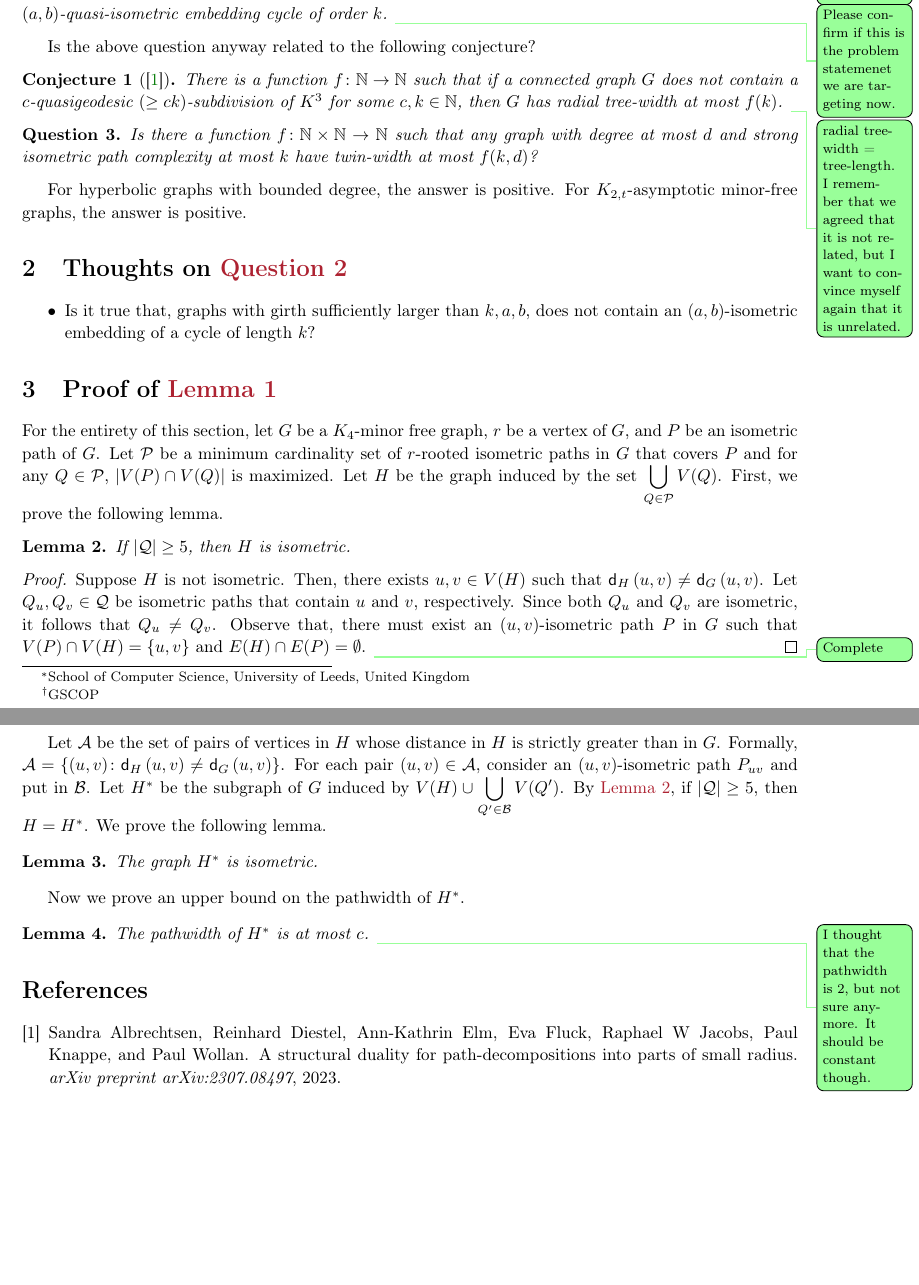
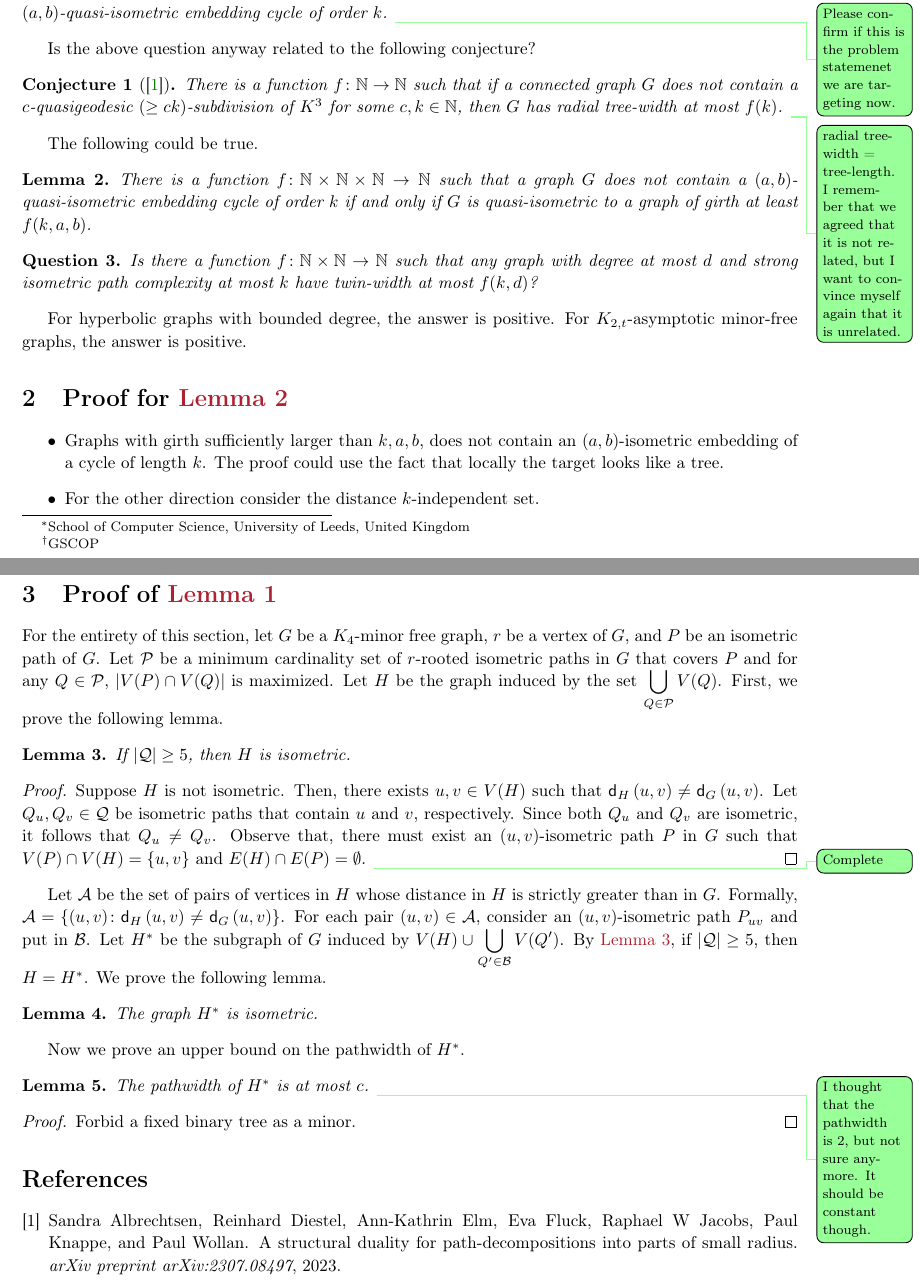
Before and after one commit to dibcg/Generalised-IPCO, a LaTeX document (main.tex): two parts of pages 1 and 2 of 2, joined at a grey line, cut so that both start at the same text, the shorter picture padded with empty space. Compiled offline with pdfLaTeX.

Commit message:
Update with todays discussion.

```diff
--- a/main.tex
+++ b/main.tex
@@ -156,6 +156,12 @@
 There is a function $f\colon \mathbb{N} \rightarrow \mathbb{N}$ such that if a connected graph $G$ does not contain a $c$-quasigeodesic $(\geq ck)$-subdivision of $K^3$ for some $c,k \in \mathbb{N}$, then $G$ has radial tree-width at most $f(k)$. \todo{radial tree-width = tree-length. I remember that we agreed that it is not related, but I want to convince myself again that it is unrelated.}
  \end{conjecture}
 
+ The following could be true.
+
+ \begin{lemma}\label{lem:cycle}
+ 	There is a function $f\colon \mathbb{N}\times \mathbb{N} \times \mathbb{N} \rightarrow \mathbb{N}$ such that a graph $G$  does not contain a $(a,b)$-quasi-isometric embedding cycle of order $k$ if and only if $G$ is quasi-isometric to a graph of girth at least $f(k,a,b)$.
+ \end{lemma}
+
 
 
 % \todo{Correct the definitions below.}
@@ -181,10 +187,15 @@ There is a function $f\colon \mathbb{N} \rightarrow \mathbb{N}$ such that if a c
 
 For hyperbolic graphs with bounded degree, the answer is positive. For $K_{2,t}$-asymptotic minor-free graphs, the answer is positive.
 
-\section{Thoughts on \Cref{quest:forbid-cycle}}
+\section{Proof for \Cref{lem:cycle}}
+
 
 \begin{itemize}
-	\item Is it true that, graphs with girth sufficiently larger than $k,a,b$, does not contain an $(a,b)$-isometric embedding of a cycle of length $k$?
+	\item Graphs with girth sufficiently larger than $k,a,b$, does not contain an $(a,b)$-isometric embedding of a cycle of length $k$.
+	The proof could use the fact that locally the target looks like a tree.
+
+
+	\item For the other direction consider the distance $k$-independent set.
 \end{itemize}
 
 \section{Proof of \Cref{lem:series-parallel}}
@@ -210,7 +221,9 @@ Now we prove an upper bound on the pathwidth of $H^*$.
 \begin{lemma}
 	The pathwidth of $H^*$ is at most $c$. \todo{I thought that the pathwidth is $2$, but not sure anymore. It should be constant though. }
 \end{lemma}
-
+\begin{proof}
+	Forbid a fixed binary tree as a minor.
+\end{proof}
 \bibliographystyle{plain}
 \bibliography{references}
 \end{document}
```
